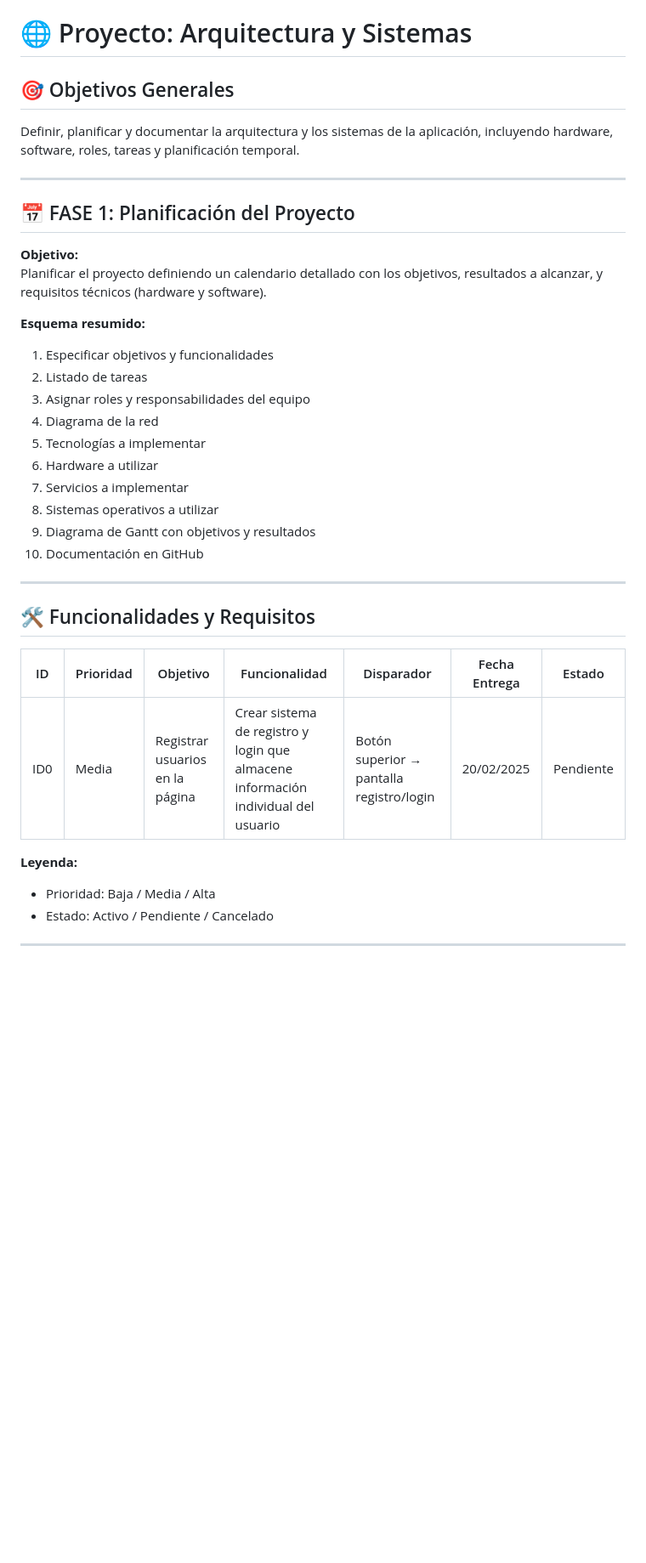
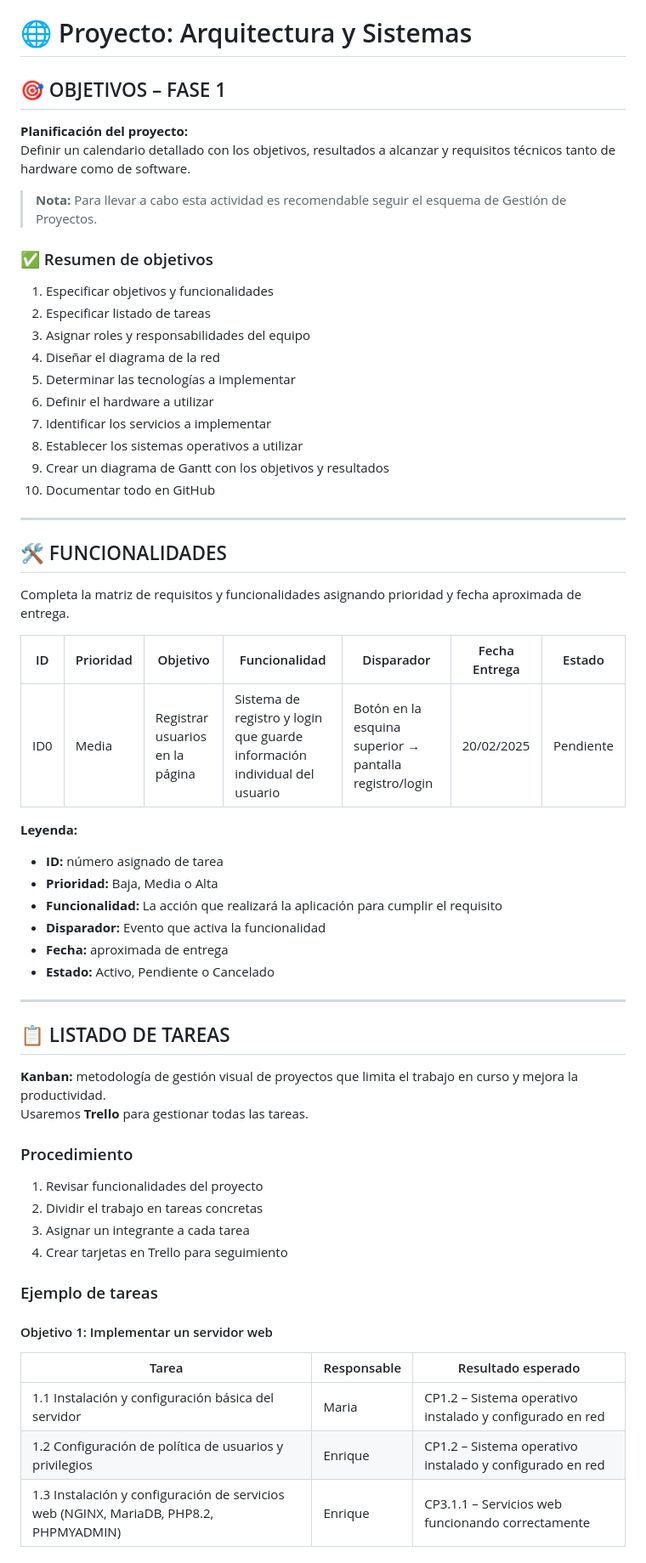
Before and after one commit to Vicctoriaa/sintesis, a Markdown page: README.md, the part around one of its changes. Shown at 85% size. Drawn GitHub-style; blank space fills up the shorter version.

```diff
--- a/README.md
+++ b/README.md
@@ -1,35 +1,60 @@
 # 🌐 Proyecto: Arquitectura y Sistemas
 
-## 🎯 Objetivos Generales
-Definir, planificar y documentar la arquitectura y los sistemas de la aplicación, incluyendo hardware, software, roles, tareas y planificación temporal.
+## 🎯 OBJETIVOS – FASE 1
+**Planificación del proyecto:**
+Definir un calendario detallado con los objetivos, resultados a alcanzar y requisitos técnicos tanto de hardware como de software.
+
+> **Nota:** Para llevar a cabo esta actividad es recomendable seguir el esquema de Gestión de Proyectos.
+
+### ✅ Resumen de objetivos
+1. Especificar objetivos y funcionalidades
+2. Especificar listado de tareas
+3. Asignar roles y responsabilidades del equipo
+4. Diseñar el diagrama de la red
+5. Determinar las tecnologías a implementar
+6. Definir el hardware a utilizar
+7. Identificar los servicios a implementar
+8. Establecer los sistemas operativos a utilizar
+9. Crear un diagrama de Gantt con los objetivos y resultados
+10. Documentar todo en GitHub
 
 ---
 
-## 📅 FASE 1: Planificación del Proyecto
+## 🛠 FUNCIONALIDADES
 
-**Objetivo:**
-Planificar el proyecto definiendo un calendario detallado con los objetivos, resultados a alcanzar, y requisitos técnicos (hardware y software).
+Completa la matriz de requisitos y funcionalidades asignando prioridad y fecha aproximada de entrega.
 
-**Esquema resumido:**
-1. Especificar objetivos y funcionalidades
-2. Listado de tareas
-3. Asignar roles y responsabilidades del equipo
-4. Diagrama de la red
-5. Tecnologías a implementar
-6. Hardware a utilizar
-7. Servicios a implementar
-8. Sistemas operativos a utilizar
-9. Diagrama de Gantt con objetivos y resultados
-10. Documentación en GitHub
+| ID   | Prioridad | Objetivo                       | Funcionalidad                                                                 | Disparador                                        | Fecha Entrega | Estado    |
+|------|-----------|--------------------------------|-------------------------------------------------------------------------------|--------------------------------------------------|---------------|-----------|
+| ID0  | Media     | Registrar usuarios en la página | Sistema de registro y login que guarde información individual del usuario      | Botón en la esquina superior → pantalla registro/login | 20/02/2025    | Pendiente |
+
+**Leyenda:**
+- **ID:** número asignado de tarea
+- **Prioridad:** Baja, Media o Alta
+- **Funcionalidad:** La acción que realizará la aplicación para cumplir el requisito
+- **Disparador:** Evento que activa la funcionalidad
+- **Fecha:** aproximada de entrega
+- **Estado:** Activo, Pendiente o Cancelado
 
 ---
 
-## 🛠 Funcionalidades y Requisitos
+## 📋 LISTADO DE TAREAS
 
-| ID   | Prioridad | Objetivo                       | Funcionalidad                                                                 | Disparador                                        | Fecha Entrega | Estado    |
-|------|-----------|--------------------------------|-------------------------------------------------------------------------------|--------------------------------------------------|---------------|-----------|
-| ID0  | Media     | Registrar usuarios en la página | Crear sistema de registro y login que almacene información individual del usuario | Botón superior → pantalla registro/login         | 20/02/2025    | Pendiente |
+**Kanban:** metodología de gestión visual de proyectos que limita el trabajo en curso y mejora la productividad.
+Usaremos **Trello** para gestionar todas las tareas.
 
-**Leyenda:**
-- Prioridad: Baja / Media / Alta
-- Estado: Activo / Pendiente / Cancelado
+### Procedimiento
+1. Revisar funcionalidades del proyecto
+2. Dividir el trabajo en tareas concretas
+3. Asignar un integrante a cada tarea
+4. Crear tarjetas en Trello para seguimiento
+
+### Ejemplo de tareas
+
+#### Objetivo 1: Implementar un servidor web
+| Tarea | Responsable | Resultado esperado |
+|-------|------------|-----------------|
+| 1.1 Instalación y configuración básica del servidor | Maria | CP1.2 – Sistema operativo instalado y configurado en red |
+| 1.2 Configuración de política de usuarios y privilegios | Enrique | CP1.2 – Sistema operativo instalado y configurado en red |
+| 1.3 Instalación y configuración de servicios web (NGINX, MariaDB, PHP8.2, PHPMYADMIN) | Enrique | CP3.1.1 – Servicios web funcionando correctamente |
+
```
Also changed, not shown: other parts of README.md (+27 -43 lines).
